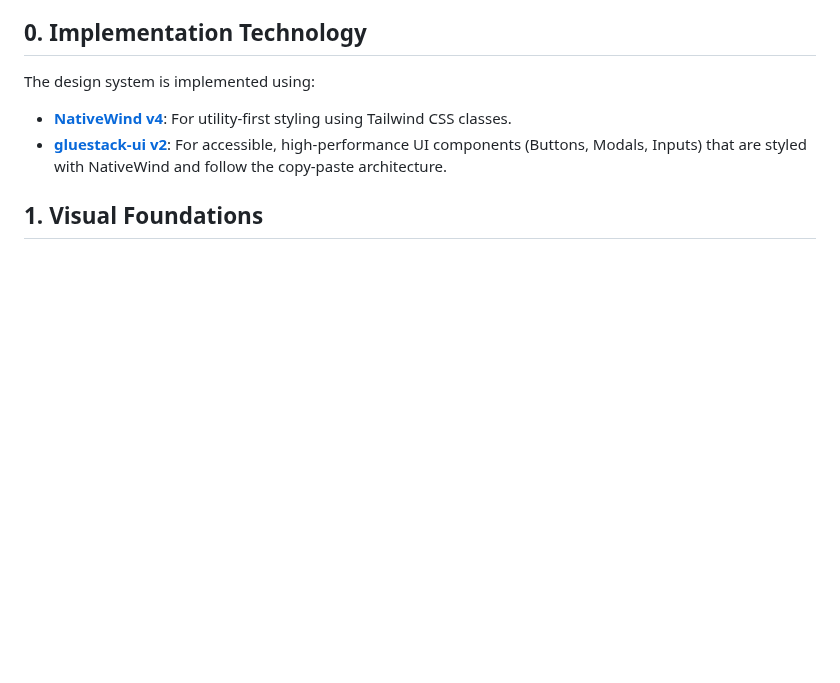
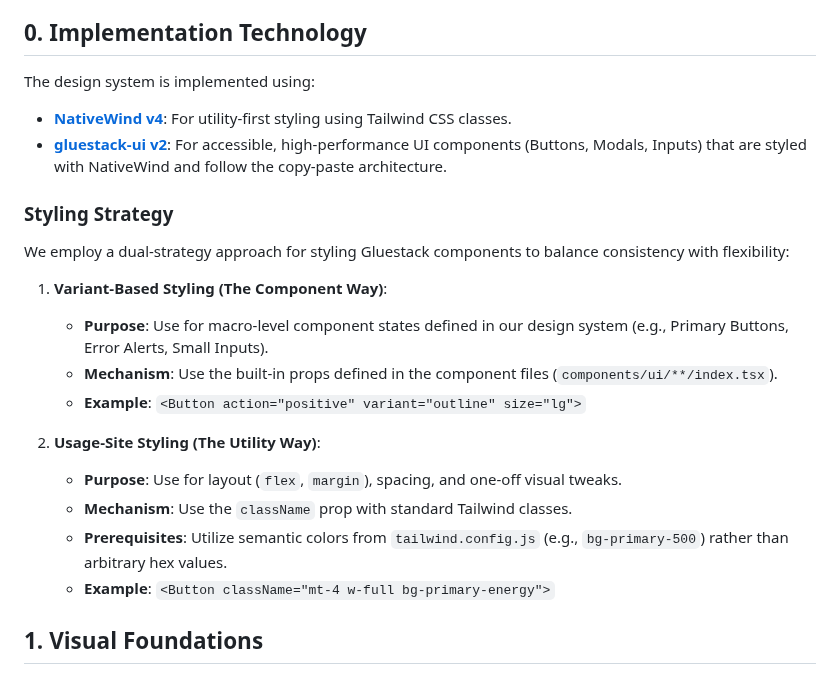
Before and after one commit to jfdg01/gym-tracker-v2, a Markdown page: docs/combined_docs.md, the part around the change. Drawn GitHub-style; blank space fills up the shorter version.

```diff
--- a/docs/combined_docs.md
+++ b/docs/combined_docs.md
@@ -653,6 +653,21 @@ The design system is implemented using:
 - **[NativeWind v4](https://www.nativewind.dev/)**: For utility-first styling using Tailwind CSS classes.
 - **[gluestack-ui v2](https://gluestack.io/)**: For accessible, high-performance UI components (Buttons, Modals, Inputs) that are styled with NativeWind and follow the copy-paste architecture.
 
+### Styling Strategy
+
+We employ a dual-strategy approach for styling Gluestack components to balance consistency with flexibility:
+
+1. **Variant-Based Styling (The Component Way)**:
+    - **Purpose**: Use for macro-level component states defined in our design system (e.g., Primary Buttons, Error Alerts, Small Inputs).
+    - **Mechanism**: Use the built-in props defined in the component files (`components/ui/**/index.tsx`).
+    - **Example**: `<Button action="positive" variant="outline" size="lg">`
+
+2. **Usage-Site Styling (The Utility Way)**:
+    - **Purpose**: Use for layout (`flex`, `margin`), spacing, and one-off visual tweaks.
+    - **Mechanism**: Use the `className` prop with standard Tailwind classes.
+    - **Prerequisites**: Utilize semantic colors from `tailwind.config.js` (e.g., `bg-primary-500`) rather than arbitrary hex values.
+    - **Example**: `<Button className="mt-4 w-full bg-primary-energy">`
+
 ## 1. Visual Foundations
 
 ### 1.1 Color Palette
```
Also changed, not shown: docs/design-system.md (+15 -0 lines).
